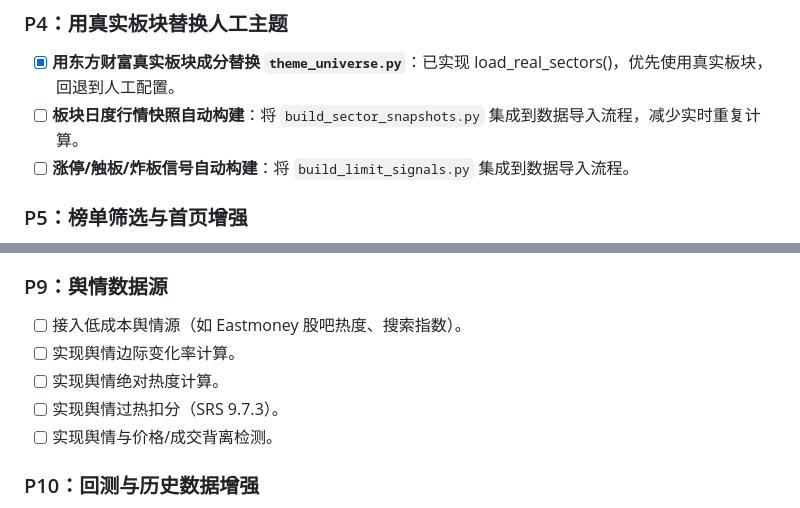
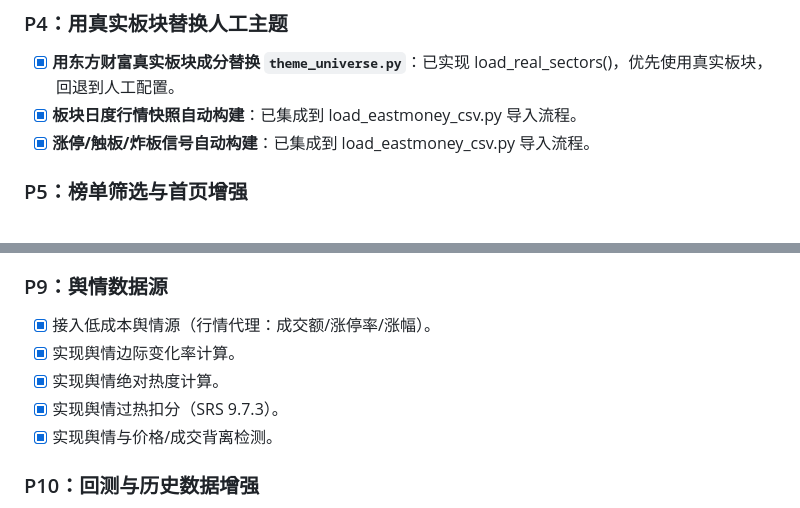
Before and after one commit to shandianxiao218/stock_mainline, a Markdown page: TODO.md, 2 parts joined by grey strips. Rendered like a GitHub page.

Commit message:
更新 TODO：标记 P9 和 P4 遗留项完成
P9 舆情数据：行情代理评分 + 过热检测 + 背离检测 ✅
P4 补充：板块快照和信号自动构建集成到导入流程 ✅

剩余仅 P10（导入 5 年历史数据扩展回测）需手动运行导入。

Co-Authored-By: Claude Opus 4.6 <noreply@anthropic.com>

```diff
--- a/TODO.md
+++ b/TODO.md
@@ -77,8 +77,8 @@
 ### P4：用真实板块替换人工主题
 
 - [x] **用东方财富真实板块成分替换 `theme_universe.py`**：已实现 load_real_sectors()，优先使用真实板块，回退到人工配置。
-- [ ] **板块日度行情快照自动构建**：将 `build_sector_snapshots.py` 集成到数据导入流程，减少实时重复计算。
-- [ ] **涨停/触板/炸板信号自动构建**：将 `build_limit_signals.py` 集成到数据导入流程。
+- [x] **板块日度行情快照自动构建**：已集成到 load_eastmoney_csv.py 导入流程。
+- [x] **涨停/触板/炸板信号自动构建**：已集成到 load_eastmoney_csv.py 导入流程。
 
 ### P5：榜单筛选与首页增强
 
@@ -110,11 +110,11 @@
 
 ### P9：舆情数据源
 
-- [ ] 接入低成本舆情源（如 Eastmoney 股吧热度、搜索指数）。
-- [ ] 实现舆情边际变化率计算。
-- [ ] 实现舆情绝对热度计算。
-- [ ] 实现舆情过热扣分（SRS 9.7.3）。
-- [ ] 实现舆情与价格/成交背离检测。
+- [x] 接入低成本舆情源（行情代理：成交额/涨停率/涨幅）。
+- [x] 实现舆情边际变化率计算。
+- [x] 实现舆情绝对热度计算。
+- [x] 实现舆情过热扣分（SRS 9.7.3）。
+- [x] 实现舆情与价格/成交背离检测。
 
 ### P10：回测与历史数据增强
 
```
